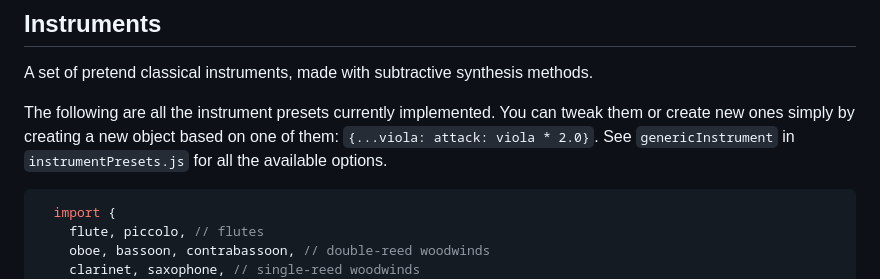
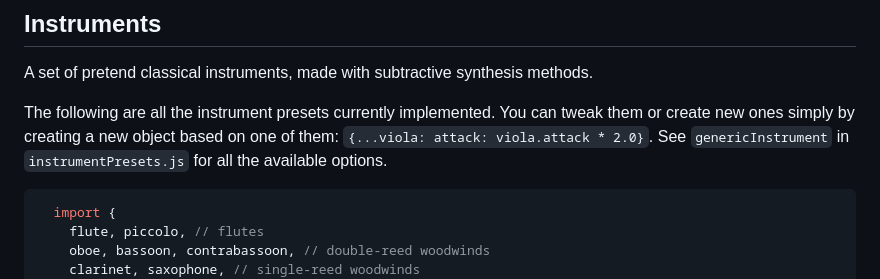
Before and after one commit to vuoro/pelimanni, a Markdown page: README.md, the part around the change. GitHub-like rendering.

````diff
--- a/README.md
+++ b/README.md
@@ -20,7 +20,7 @@ npm install @vuoro/pelimanni
 
 A set of pretend classical instruments, made with subtractive synthesis methods.
 
-The following are all the instrument presets currently implemented. You can tweak them or create new ones simply by creating a new object based on one of them: `{...viola: attack: viola * 2.0}`. See `genericInstrument` in `instrumentPresets.js` for all the available options.
+The following are all the instrument presets currently implemented. You can tweak them or create new ones simply by creating a new object based on one of them: `{...viola: attack: viola.attack * 2.0}`. See `genericInstrument` in `instrumentPresets.js` for all the available options.
 
 ```js
   import {
````
